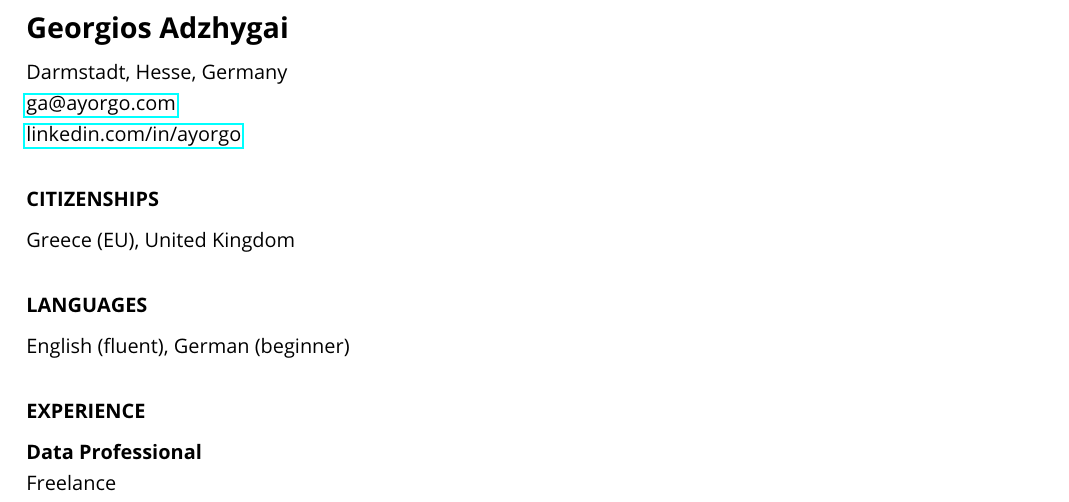
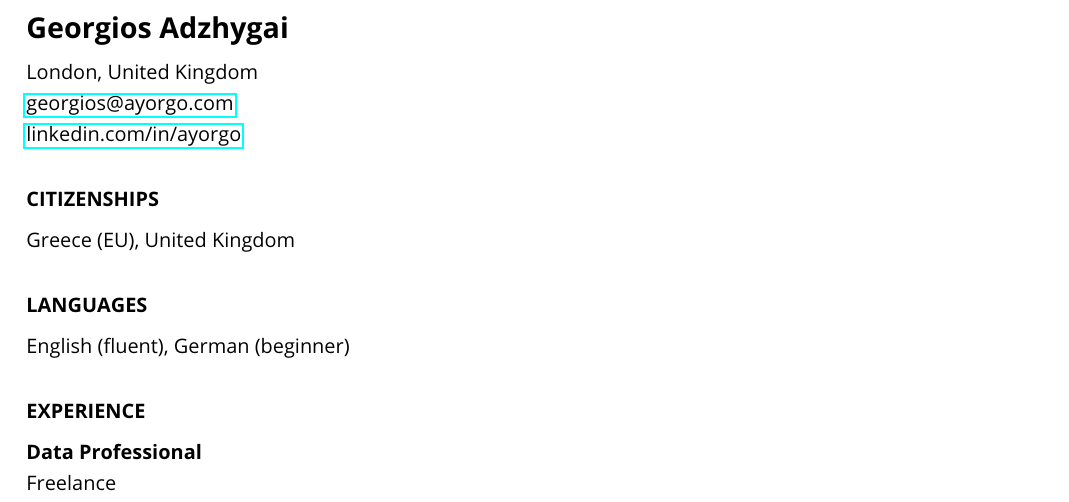
Before and after one commit to ayorgo/cv, a LaTeX CV (georgios-adzhygai-cv.tex): part of page 1 of 2, cut so that both start at the same text. Compiled offline with pdfLaTeX.

Commit message:
Change email one more time Change location to London

```diff
--- a/georgios-adzhygai-cv.tex
+++ b/georgios-adzhygai-cv.tex
@@ -24,8 +24,8 @@
 \begin{document}
 
 \section*{\Large Georgios Adzhygai}
-Darmstadt, Hesse, Germany \\
-\href{mailto:ga@ayorgo.com}{ga@ayorgo.com} \\
+London, United Kingdom \\
+\href{mailto:georgios@ayorgo.com}{georgios@ayorgo.com} \\
 \href{https://www.linkedin.com/in/ayorgo}{linkedin.com/in/ayorgo}
 
 \section*{CITIZENSHIPS}
```
Also changed, not shown: georgios-adzhygai-cv.pdf.
